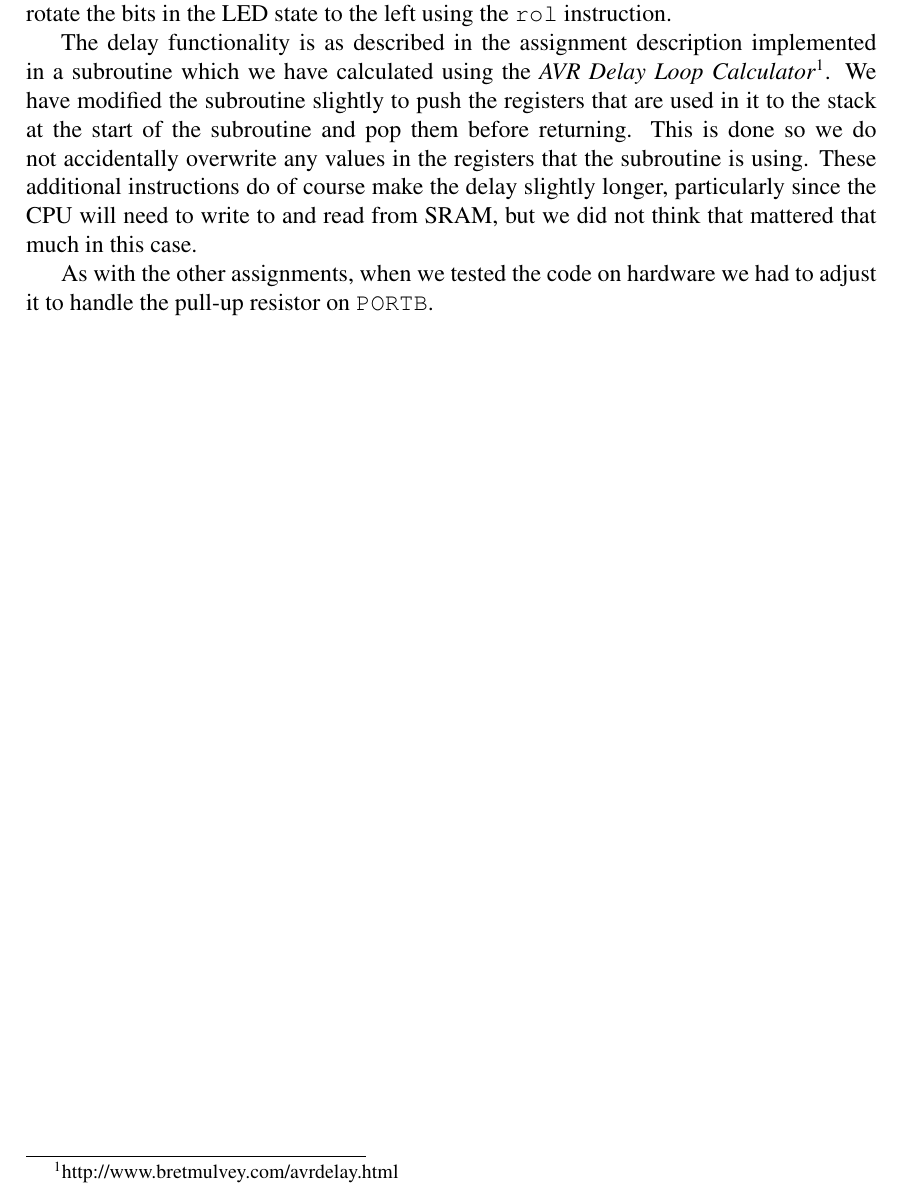
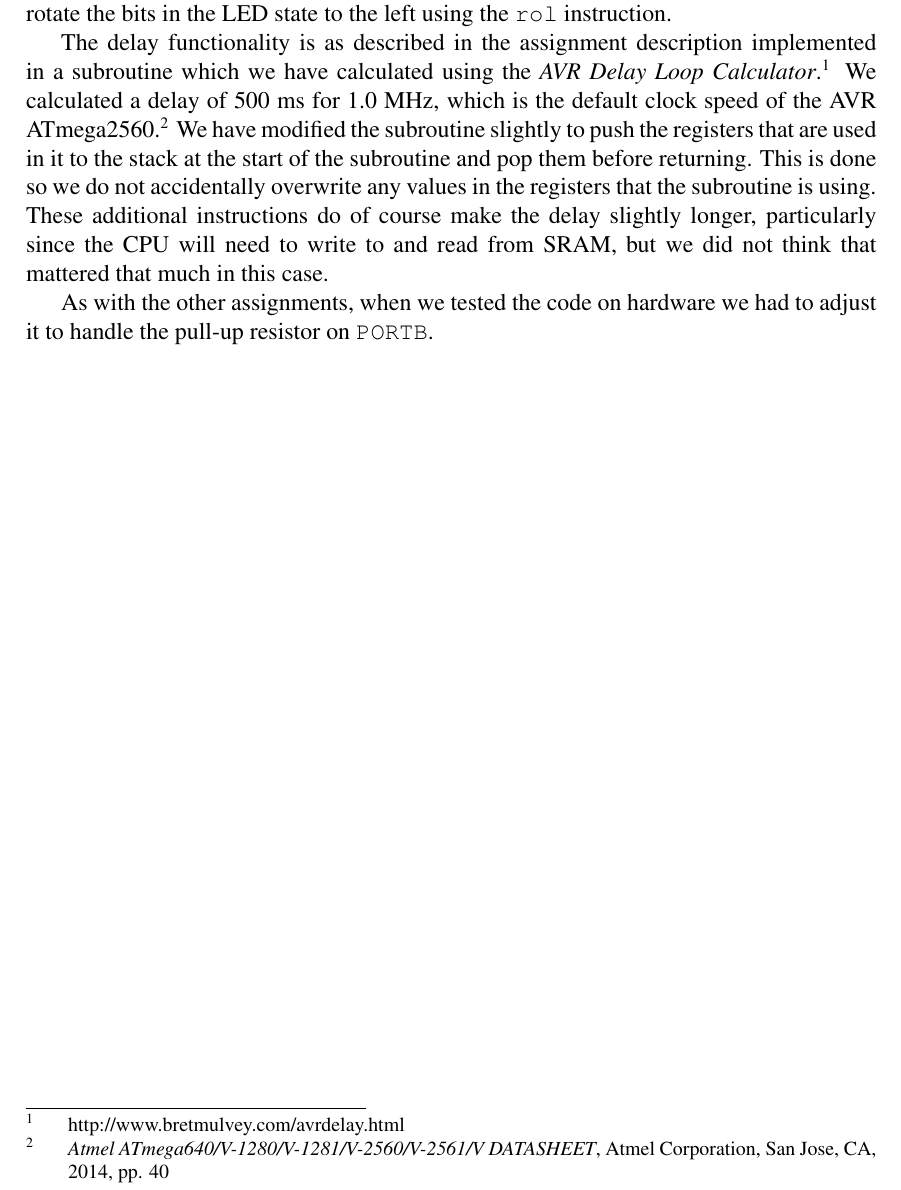
Before and after one commit to Caroline-Nilsson/1DT301-Labs, a LaTeX document (lab_1/Report_lab1/report_lab1.tex, which reads lab_1/Report_lab1/content/assignment_5_method.tex): part of page 13 of 18, cut so that both start at the same text. The pictures show the PDF file lab_1/Report_lab1/report_lab1.pdf that the author committed with the source.

Commit message:
Adds comment how we calculated delay

```diff
--- a/lab_1/Report_lab1/content/assignment_5_method.tex
+++ b/lab_1/Report_lab1/content/assignment_5_method.tex
@@ -2,6 +2,6 @@ The first thing we needed to do, as described above, was to initialize the stack
 
 The main part of the program consists of a loop where the current LED state is first written to the LEDs. We then delay execution of the program for \textasciitilde $0.5$ seconds and finally rotate the bits in the LED state to the left using the \texttt{rol} instruction.
 
-The delay functionality is as described in the assignment description implemented in a subroutine which we have calculated using the \emph{AVR Delay Loop Calculator}\footnote{http://www.bretmulvey.com/avrdelay.html}. We have modified the subroutine slightly to push the registers that are used in it to the stack at the start of the subroutine and pop them before returning. This is done so we do not accidentally overwrite any values in the registers that the subroutine is using. These additional instructions do of course make the delay slightly longer, particularly since the CPU will need to write to and read from SRAM, but we did not think that mattered that much in this case.
+The delay functionality is as described in the assignment description implemented in a subroutine which we have calculated using the \emph{AVR Delay Loop Calculator}.\footnote{http://www.bretmulvey.com/avrdelay.html} We calculated a delay of 500 ms for 1.0 MHz, which is the default clock speed of the AVR ATmega2560.\footnote{\emph{Atmel ATmega640/V-1280/V-1281/V-2560/V-2561/V DATASHEET}, Atmel Corporation, San Jose, CA, 2014, pp. 40} We have modified the subroutine slightly to push the registers that are used in it to the stack at the start of the subroutine and pop them before returning. This is done so we do not accidentally overwrite any values in the registers that the subroutine is using. These additional instructions do of course make the delay slightly longer, particularly since the CPU will need to write to and read from SRAM, but we did not think that mattered that much in this case.
 
 As with the other assignments, when we tested the code on hardware we had to adjust it to handle the pull-up resistor on \texttt{PORTB}.
```
Also changed, not shown: lab_1/Report_lab1/report_lab1.tex (+1 -0 lines), lab_1/Report_lab1/report_lab1.pdf.
